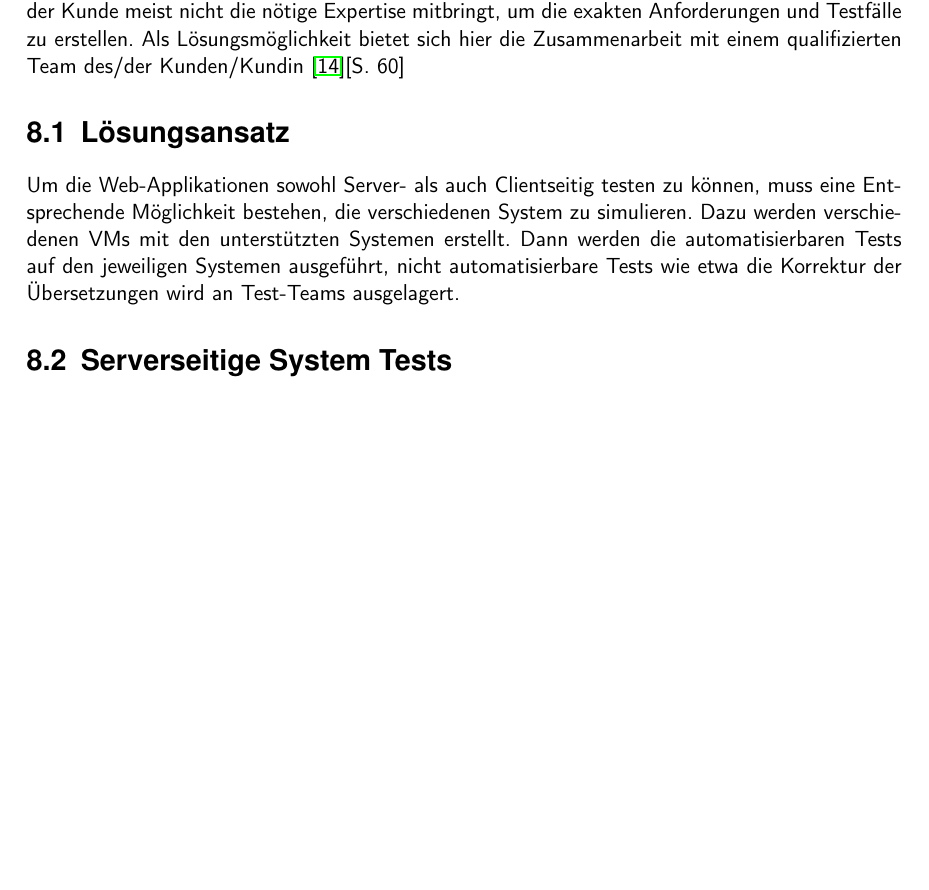
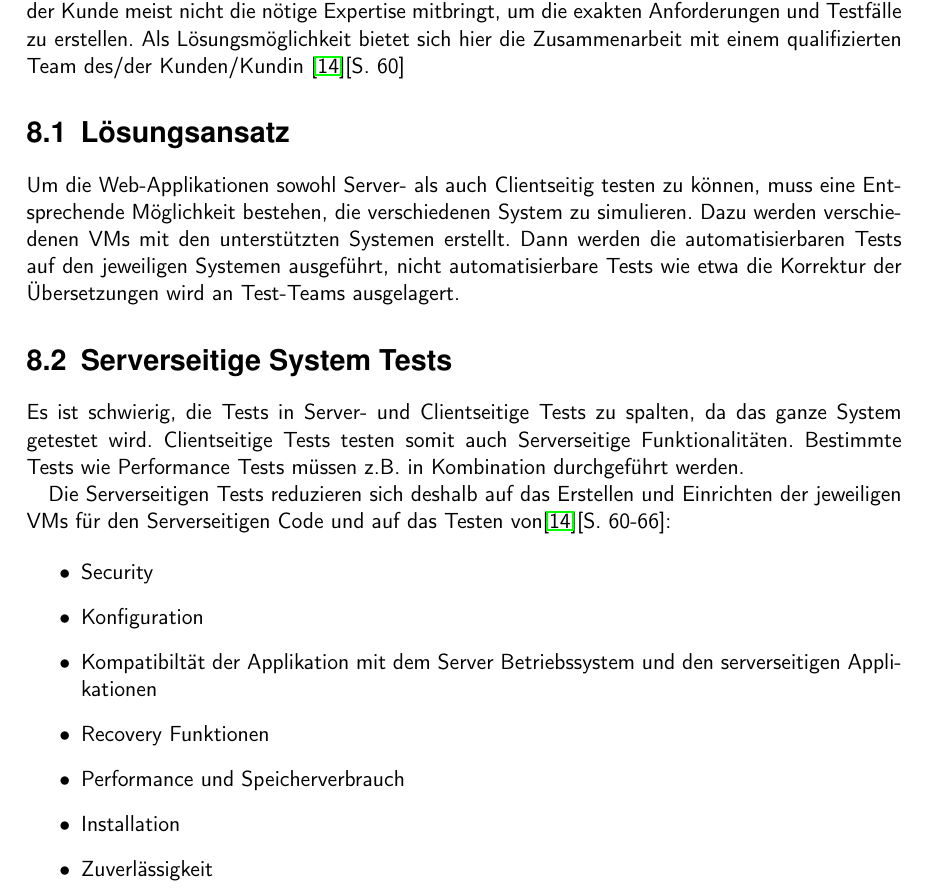
Before and after one commit to BernhardPosselt/bachelor-thesis, a LaTeX thesis (second/thesis/src/thesis.tex): part of page 26 of 34, cut so that both start at the same text, the shorter picture padded with empty space. The pictures show the PDF file second/thesis/src/thesis.pdf that the author committed with the source.

Commit message:
added system testing

```diff
--- a/second/thesis/src/thesis.tex
+++ b/second/thesis/src/thesis.tex
@@ -534,8 +534,19 @@ Da die Tests auf einem dem/der Kunden/Kundin ähnlichen System ausgeführt werde
 Um die Web-Applikationen sowohl Server- als auch Clientseitig testen zu können, muss eine Entsprechende Möglichkeit bestehen, die verschiedenen System zu simulieren. Dazu werden verschiedenen VMs mit den unterstützten Systemen erstellt. Dann werden die automatisierbaren Tests auf den jeweiligen Systemen ausgeführt, nicht automatisierbare Tests wie etwa die Korrektur der Übersetzungen wird an Test-Teams ausgelagert.
 
 \section{Serverseitige System Tests}
+Es ist schwierig, die Tests in Server- und Clientseitige Tests zu spalten, da das ganze System getestet wird. Clientseitige Tests testen somit auch Serverseitige Funktionalitäten. Bestimmte Tests wie Performance Tests müssen z.B. in Kombination durchgeführt werden.
 
+Die Serverseitigen Tests reduzieren sich deshalb auf das Erstellen und Einrichten der jeweiligen VMs für den Serverseitigen Code und auf das Testen von\cite{test_large_systems}[S. 60-66]:
 
+\begin{itemize}
+  \item Security
+  \item Konfiguration
+  \item Kompatibiltät der Applikation mit dem Server Betriebssystem und den serverseitigen Applikationen
+  \item Recovery Funktionen
+  \item Performance und Speicherverbrauch
+  \item Installation
+  \item Zuverlässigkeit
+\end{itemize}
 
 \section{Clientseitige System Tests}
 Die Clientseitigen System Tests werden auf unterschiedlichen Web-Browsern ausgeführt. Auch zusätzliche VMs für Windows und Mac OS X sind notwendig um verschiedene Versionen des Internet Explorers respektive Safari zu testen. Die restlichen Tests können unter Linux VMs durchgeführt werden.
```
Also changed, not shown: second/thesis/src/thesis.pdf.
